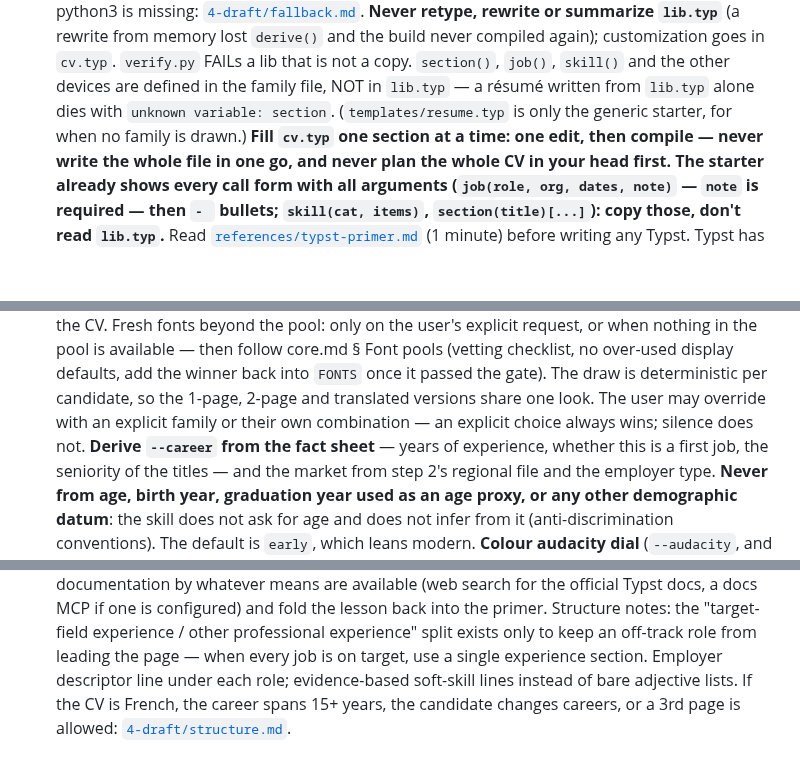
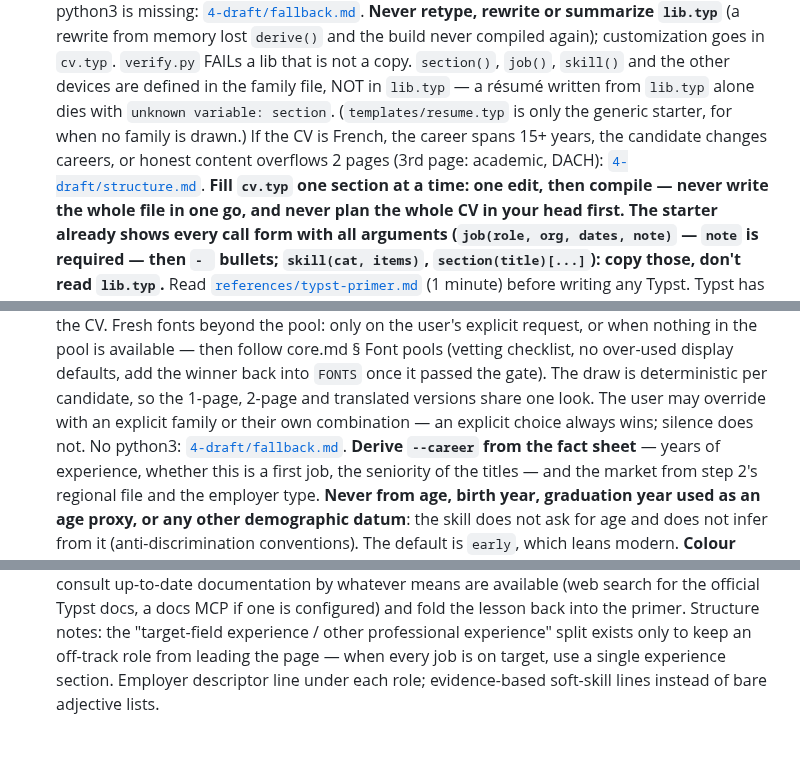
Before and after one commit to EmileBrunelle/vitae-agent-skill, a Markdown page: references/steps/4-draft.md, 3 parts joined by grey strips. GitHub-like rendering; blank space fills up the shorter version.

Commit message:
steps: 4-draft split review fixes — non-circular 3rd-page trigger, structure pointer before drafting, fallback context
Co-Authored-By: Claude Opus 5.5 <noreply@anthropic.com>

```diff
--- a/references/steps/4-draft.md
+++ b/references/steps/4-draft.md
@@ -12,7 +12,9 @@
    copy. `section()`, `job()`, `skill()` and the other devices are defined in the
    family file, NOT in `lib.typ` — a résumé written from `lib.typ` alone dies with
    `unknown variable: section`. (`templates/resume.typ` is only the generic
-   starter, for when no family is drawn.) **Fill `cv.typ` one section at a time:
+   starter, for when no family is drawn.)
+   If the CV is French, the career spans 15+ years, the candidate changes careers, or honest content overflows 2 pages (3rd page: academic, DACH): [`4-draft/structure.md`](4-draft/structure.md).
+   **Fill `cv.typ` one section at a time:
    one edit, then compile — never write the whole file in one go, and never plan
    the whole CV in your head first. The starter already shows every call form with
    all arguments (`job(role, org, dates, note)` — `note` is required — then `- ` bullets;
@@ -76,7 +78,7 @@
    `FONTS` once it passed the gate). The draw is deterministic per candidate,
    so the 1-page, 2-page and translated versions share one look. The user may
    override with an explicit family or their own combination — an explicit
-   choice always wins; silence does not.
+   choice always wins; silence does not. No python3: [`4-draft/fallback.md`](4-draft/fallback.md).
    **Derive `--career` from the fact sheet** — years of experience, whether
    this is a first job, the seniority of the titles — and the market from
    step 2's regional file and the employer type. **Never from age, birth year,
@@ -112,4 +114,3 @@
    page — when every job is on target, use a single experience section.
    Employer descriptor line under each role;
    evidence-based soft-skill lines instead of bare adjective lists.
-   If the CV is French, the career spans 15+ years, the candidate changes careers, or a 3rd page is allowed: [`4-draft/structure.md`](4-draft/structure.md).
```
Also changed, not shown: 2 other files.
